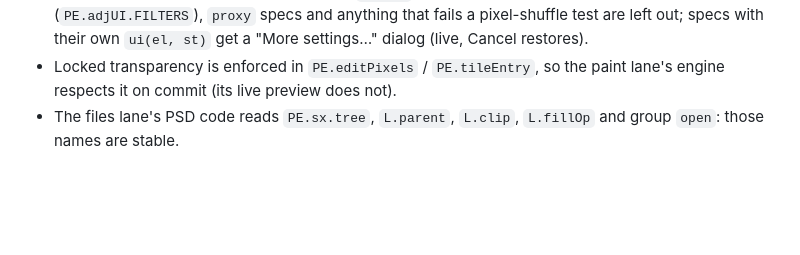
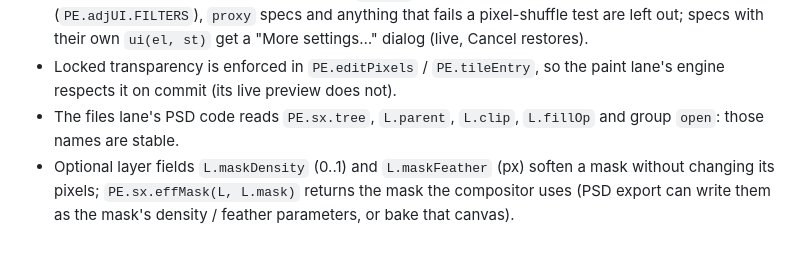
Before and after one commit to s3eidat/photo-editor, a Markdown page: parity/selection.md, the part around the change. Rendered like a GitHub page; blank space fills up the shorter version.

Commit message:
selection: note mask density / feather fields for other lanes
Co-Authored-By: Claude Opus 5.5 <noreply@anthropic.com>
Claude-Session: https://claude.ai/code/session_01RbaNhBDs1C9JcZYDo4h9Xq

```diff
--- a/parity/selection.md
+++ b/parity/selection.md
@@ -65,3 +65,4 @@ Tried on 29 Oct by merging every lane branch onto this one in a scratch worktree
   anything that fails a pixel-shuffle test are left out; specs with their own `ui(el, st)` get a "More settings…" dialog (live, Cancel restores).
 - Locked transparency is enforced in `PE.editPixels` / `PE.tileEntry`, so the paint lane's engine respects it on commit (its live preview does not).
 - The files lane's PSD code reads `PE.sx.tree`, `L.parent`, `L.clip`, `L.fillOp` and group `open`: those names are stable.
+- Optional layer fields `L.maskDensity` (0..1) and `L.maskFeather` (px) soften a mask without changing its pixels; `PE.sx.effMask(L, L.mask)` returns the mask the compositor uses (PSD export can write them as the mask's density / feather parameters, or bake that canvas).
```
